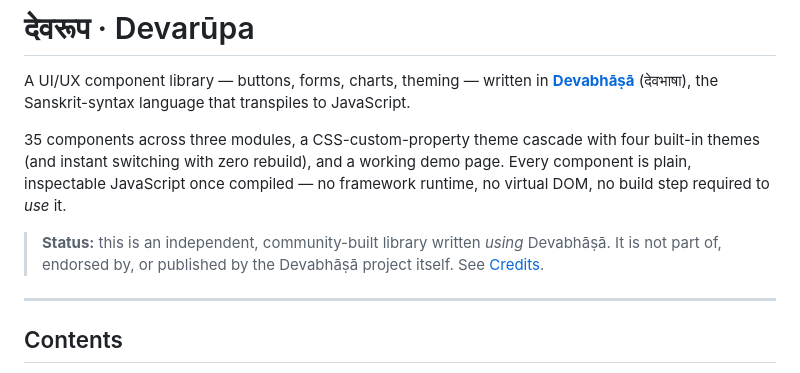
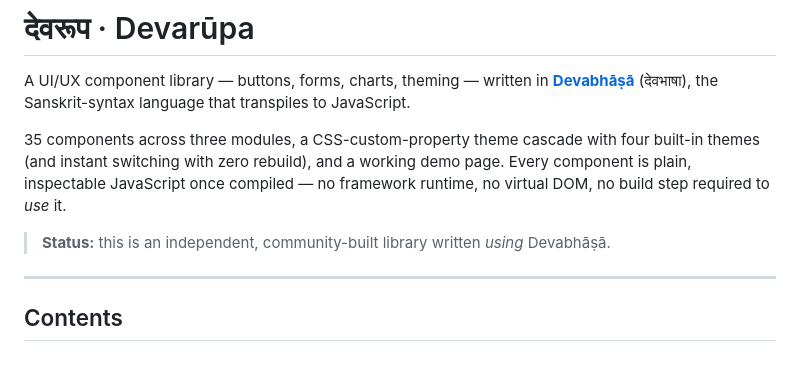
Before and after one commit to pariharshyamu/Devarupa, a Markdown page: README.md, the part around the change. GitHub-like rendering.

Commit message:
Update README to clarify library status
Clarified the status of the library in the README.

```diff
--- a/README.md
+++ b/README.md
@@ -10,8 +10,7 @@ demo page. Every component is plain, inspectable JavaScript once compiled —
 no framework runtime, no virtual DOM, no build step required to *use* it.
 
 > **Status:** this is an independent, community-built library written *using*
-> Devabhāṣā. It is not part of, endorsed by, or published by the Devabhāṣā
-> project itself. See [Credits](#credits).
+> Devabhāṣā.
 
 ---
 
```
